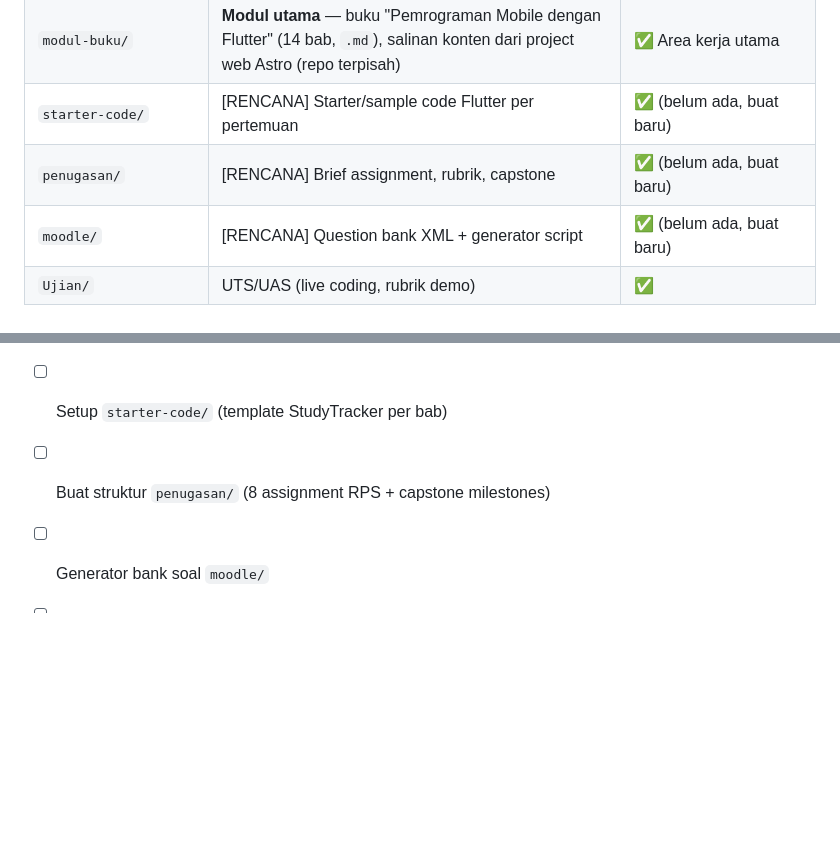
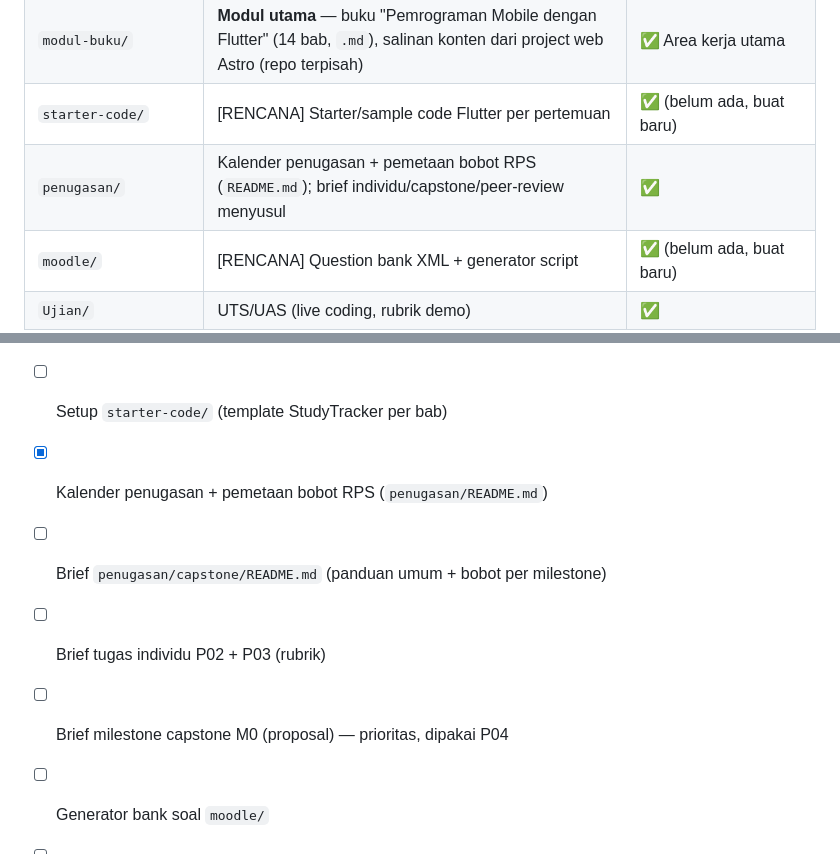
Before and after one commit to kaqfa/materi-mobile, a Markdown page: AGENTS.md, 2 parts joined by grey strips. Rendered like a GitHub page; blank space fills up the shorter version.

```diff
--- a/AGENTS.md
+++ b/AGENTS.md
@@ -9,7 +9,7 @@ Panduan kerja untuk AI coding agent di repo materi perkuliahan **Pemrograman Mob
 | `RPS PPB - 20251.md` | **Sumber kebenaran kurikulum** (16 pertemuan, Sub-CPMK, penilaian, strategi AI) | ❌ Jangan ubah tanpa instruksi eksplisit user |
 | `modul-buku/` | **Modul utama** — buku "Pemrograman Mobile dengan Flutter" (14 bab, `.md`), salinan konten dari project web Astro (repo terpisah) | ✅ Area kerja utama |
 | `starter-code/` | [RENCANA] Starter/sample code Flutter per pertemuan | ✅ (belum ada, buat baru) |
-| `penugasan/` | [RENCANA] Brief assignment, rubrik, capstone | ✅ (belum ada, buat baru) |
+| `penugasan/` | Kalender penugasan + pemetaan bobot RPS (`README.md`); brief individu/capstone/peer-review menyusul | ✅ |
 | `moodle/` | [RENCANA] Question bank XML + generator script | ✅ (belum ada, buat baru) |
 | `Ujian/` | UTS/UAS (live coding, rubrik demo) | ✅ |
 | `modul-SA/` | Referensi paket remedial (struktur penugasan, aset Moodle) | ❌ Hanya baca |
@@ -141,6 +141,9 @@ Sertakan blok "AI Integration" di brief tugas bila relevan.
 - [ ] Commit hasil konversi `.mdx` → `.md` + dokumen repo
 - [ ] Sederhanakan `Standar Pengembangan Materi PPB.md` jadi satu halaman ringkas
 - [ ] Setup `starter-code/` (template StudyTracker per bab)
-- [ ] Buat struktur `penugasan/` (8 assignment RPS + capstone milestones)
+- [x] Kalender penugasan + pemetaan bobot RPS (`penugasan/README.md`)
+- [ ] Brief `penugasan/capstone/README.md` (panduan umum + bobot per milestone)
+- [ ] Brief tugas individu P02 + P03 (rubrik)
+- [ ] Brief milestone capstone M0 (proposal) — prioritas, dipakai P04
 - [ ] Generator bank soal `moodle/`
 - [ ] Siapkan soal UTS di `Ujian/UTS/`
```
Also changed, not shown: README.md (+1 -1 lines), penugasan/README.md (added, +105 -0 lines).
